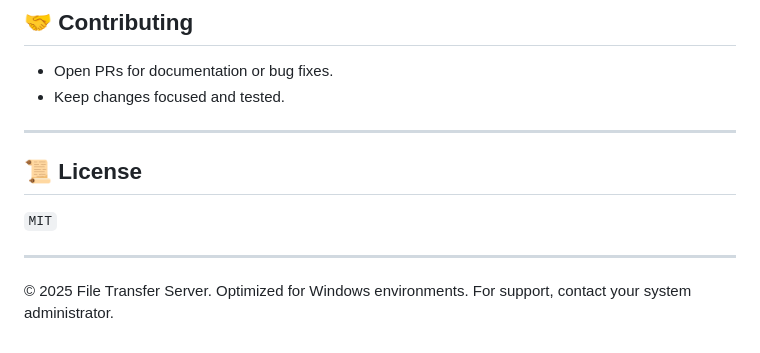
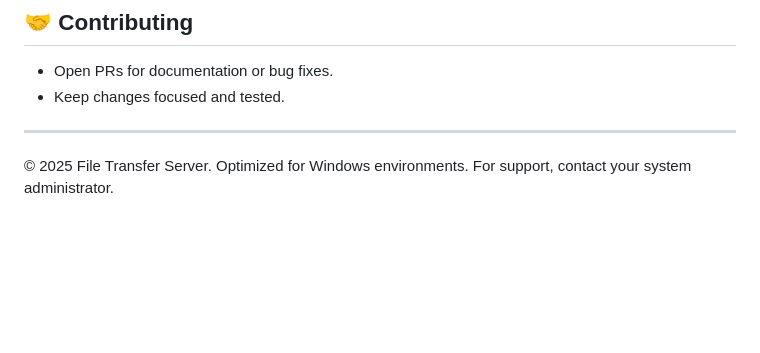
Before and after one commit to kumalalalala/File-transfers-Byegg, a Markdown page: README.md, the part around the change. GitHub-like rendering; blank space fills up the shorter version.

```diff
--- a/README.md
+++ b/README.md
@@ -164,10 +164,4 @@ Or simply **scan the QR code displayed in the terminal** for quick access.
 
 ---
 
-## 📜 License
-
-`MIT`
-
----
-
 © 2025 File Transfer Server. Optimized for Windows environments. For support, contact your system administrator.
```
